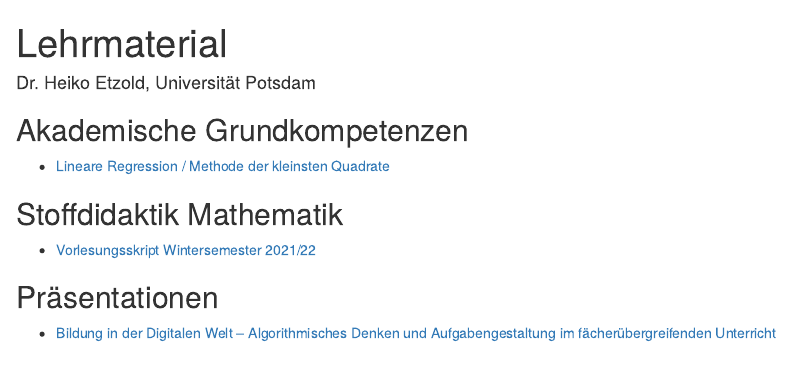
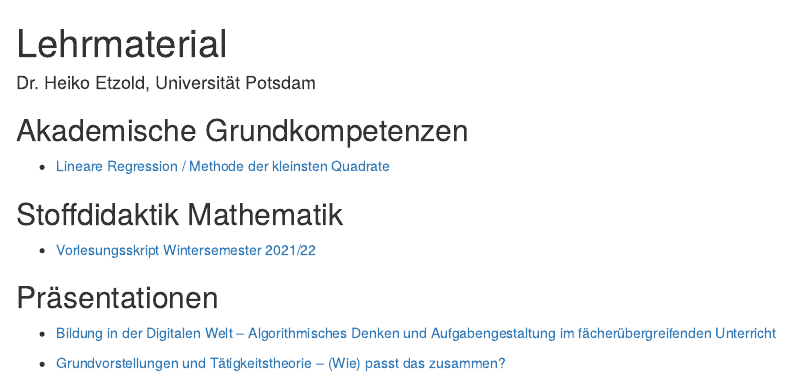
Before and after one commit to heiko-etzold/teaching-material, an R Markdown document (index.Rmd): the page in a window 1100 px wide, from its top. The pictures show the output file index.html that the author committed with the source, opened offline.

Commit message:
Präsentation von GDM 2022 hinzugefügt

```diff
--- a/index.Rmd
+++ b/index.Rmd
@@ -16,3 +16,5 @@
 ## Präsentationen
 
 * [Bildung in der Digitalen Welt -- Algorithmisches Denken und Aufgabengestaltung im fächerübergreifenden Unterricht](praesis/2022-02-08-Etzold-AlgorithmenAufgaben.pdf)
+
+* [Grundvorstellungen und Tätigkeitstheorie -- (Wie) passt das zusammen?](praesis/2022-09-01-Etzold-TaetigkeitstheorieGrundvorstellung.pdf)
```
Also changed, not shown: index.html, 1 other file.
